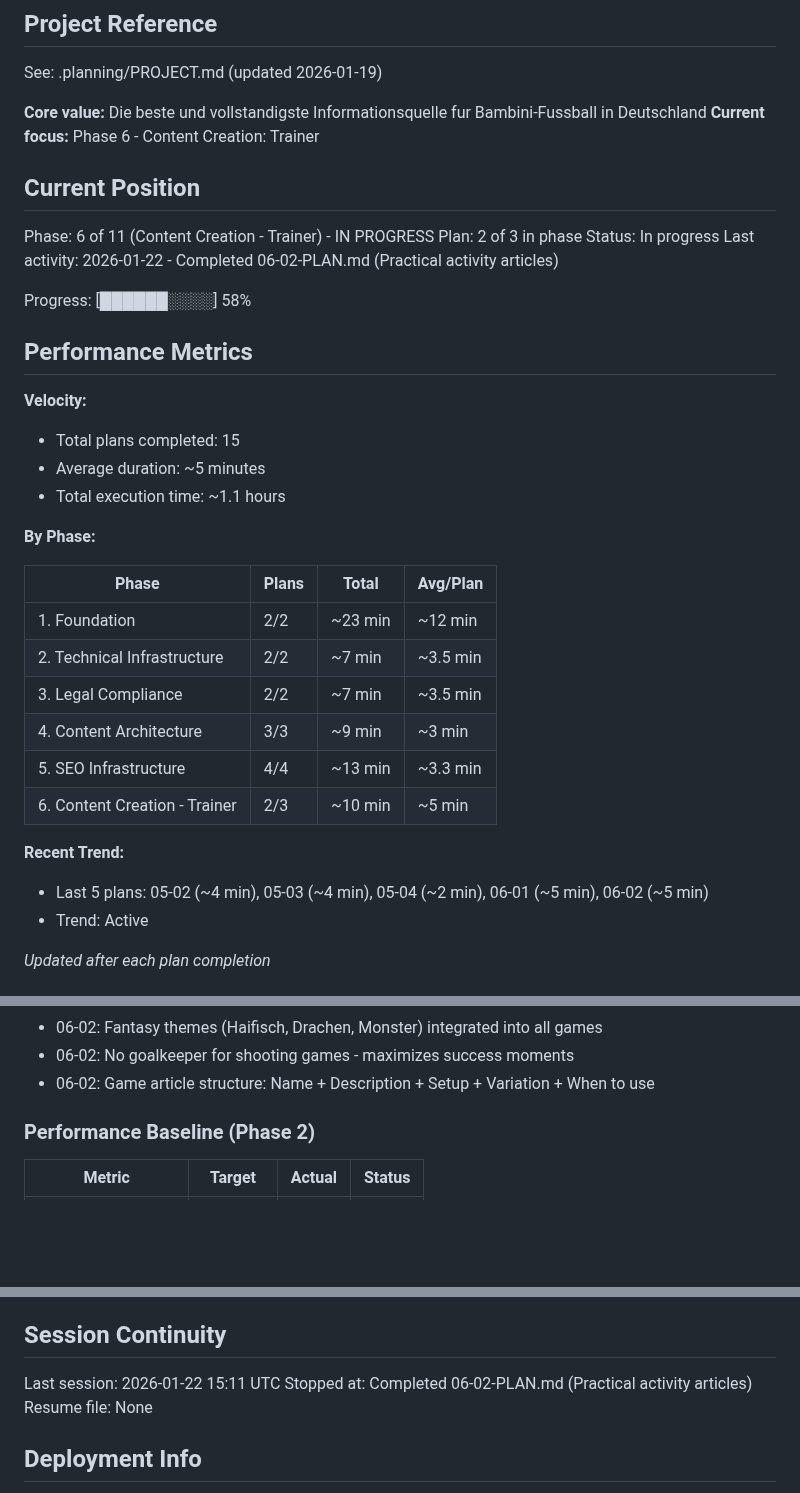
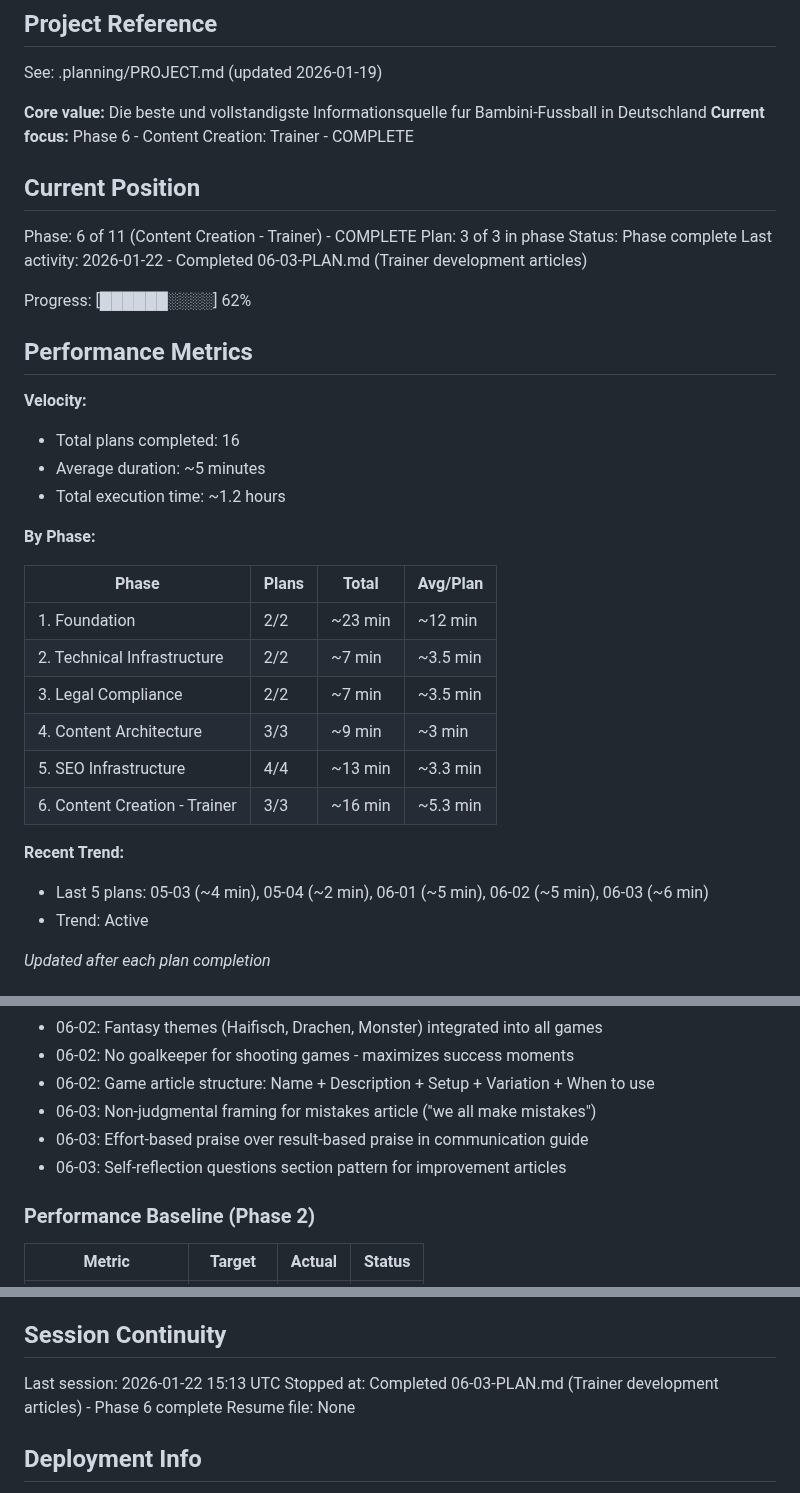
Before and after one commit to holyMakkaroni/bambini-fussball-de, a Markdown page: .planning/STATE.md, 3 parts joined by grey strips. Rendered like a GitHub page; blank space fills up the shorter version.

Commit message:
docs(06-03): complete trainer development articles plan
Tasks completed: 3/3
- Common mistakes article (7 errors with solutions)
- Age-appropriate communication guide
- Training rituals guide

SUMMARY: .planning/phases/06-content-creation-trainer/06-03-SUMMARY.md
Phase 6 complete: 10 trainer articles total

```diff
--- a/.planning/STATE.md
+++ b/.planning/STATE.md
@@ -5,23 +5,23 @@
 See: .planning/PROJECT.md (updated 2026-01-19)
 
 **Core value:** Die beste und vollstandigste Informationsquelle fur Bambini-Fussball in Deutschland
-**Current focus:** Phase 6 - Content Creation: Trainer
+**Current focus:** Phase 6 - Content Creation: Trainer - COMPLETE
 
 ## Current Position
 
-Phase: 6 of 11 (Content Creation - Trainer) - IN PROGRESS
-Plan: 2 of 3 in phase
-Status: In progress
-Last activity: 2026-01-22 - Completed 06-02-PLAN.md (Practical activity articles)
+Phase: 6 of 11 (Content Creation - Trainer) - COMPLETE
+Plan: 3 of 3 in phase
+Status: Phase complete
+Last activity: 2026-01-22 - Completed 06-03-PLAN.md (Trainer development articles)
 
-Progress: [██████░░░░] 58%
+Progress: [██████░░░░] 62%
 
 ## Performance Metrics
 
 **Velocity:**
-- Total plans completed: 15
+- Total plans completed: 16
 - Average duration: ~5 minutes
-- Total execution time: ~1.1 hours
+- Total execution time: ~1.2 hours
 
 **By Phase:**
 
@@ -32,10 +32,10 @@ Progress: [██████░░░░] 58%
 | 3. Legal Compliance | 2/2 | ~7 min | ~3.5 min |
 | 4. Content Architecture | 3/3 | ~9 min | ~3 min |
 | 5. SEO Infrastructure | 4/4 | ~13 min | ~3.3 min |
-| 6. Content Creation - Trainer | 2/3 | ~10 min | ~5 min |
+| 6. Content Creation - Trainer | 3/3 | ~16 min | ~5.3 min |
 
 **Recent Trend:**
-- Last 5 plans: 05-02 (~4 min), 05-03 (~4 min), 05-04 (~2 min), 06-01 (~5 min), 06-02 (~5 min)
+- Last 5 plans: 05-03 (~4 min), 05-04 (~2 min), 06-01 (~5 min), 06-02 (~5 min), 06-03 (~6 min)
 - Trend: Active
 
 *Updated after each plan completion*
@@ -88,6 +88,9 @@ Recent decisions affecting current work:
 - 06-02: Fantasy themes (Haifisch, Drachen, Monster) integrated into all games
 - 06-02: No goalkeeper for shooting games - maximizes success moments
 - 06-02: Game article structure: Name + Description + Setup + Variation + When to use
+- 06-03: Non-judgmental framing for mistakes article ("we all make mistakes")
+- 06-03: Effort-based praise over result-based praise in communication guide
+- 06-03: Self-reflection questions section pattern for improvement articles
 
 ### Performance Baseline (Phase 2)
 
@@ -109,8 +112,8 @@ None yet.
 
 ## Session Continuity
 
-Last session: 2026-01-22 15:11 UTC
-Stopped at: Completed 06-02-PLAN.md (Practical activity articles)
+Last session: 2026-01-22 15:13 UTC
+Stopped at: Completed 06-03-PLAN.md (Trainer development articles) - Phase 6 complete
 Resume file: None
 
 ## Deployment Info
```
Also changed, not shown: other parts of .planning/STATE.md (+3 -0 lines), 1 other file.
